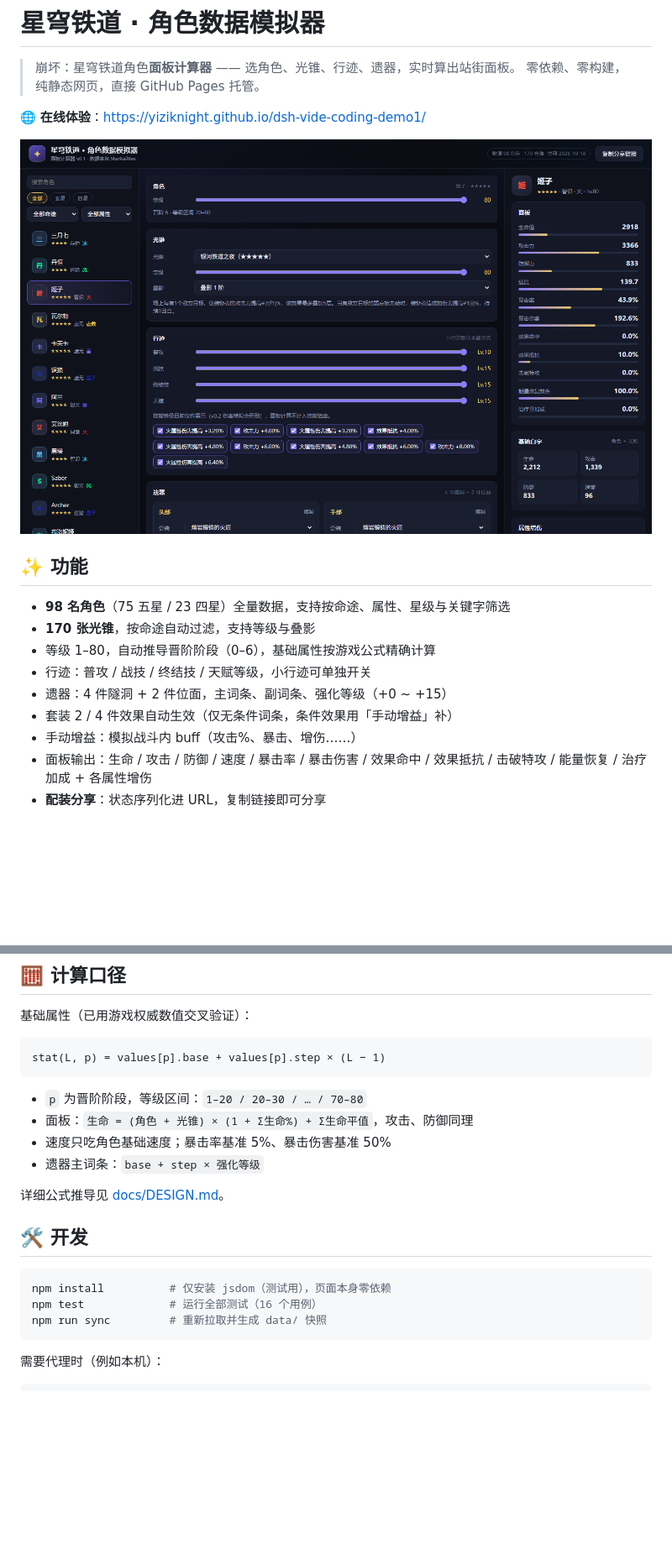
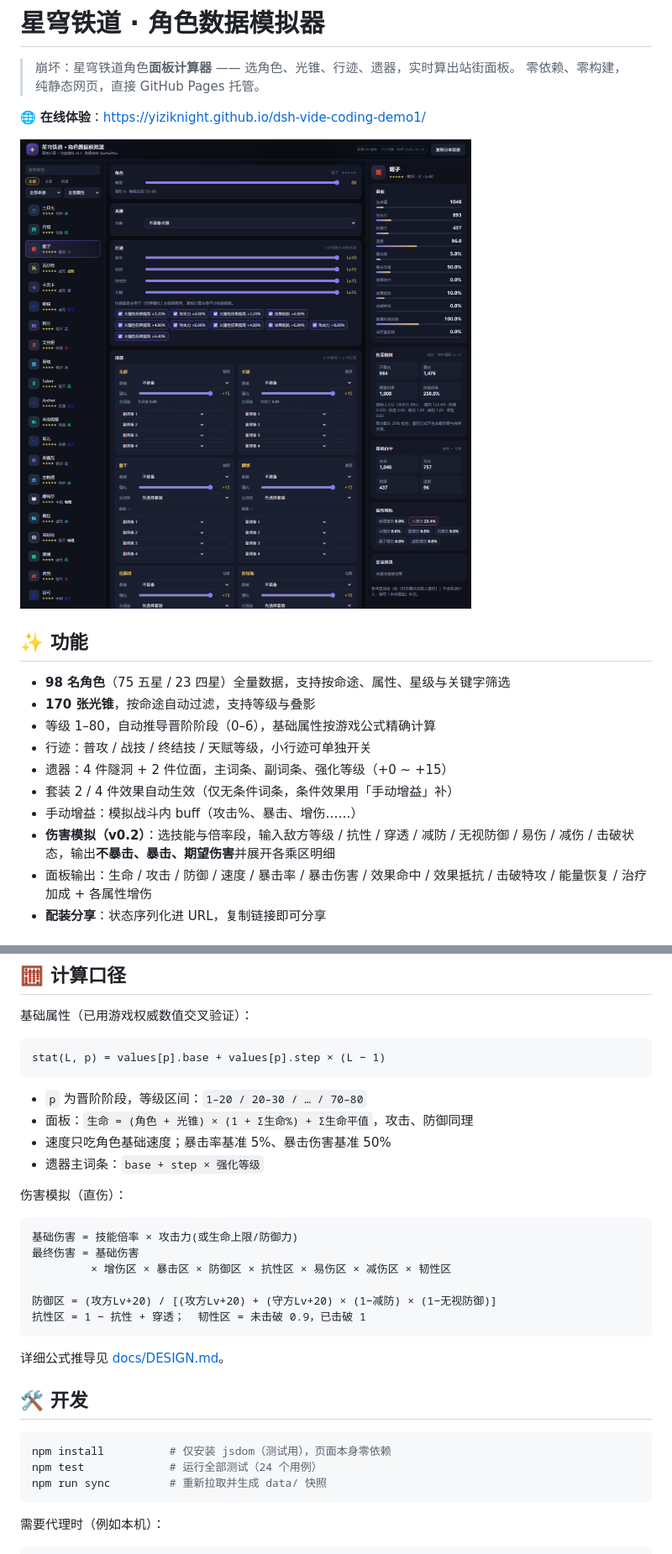
Before and after one commit to yiziKnight/dsh-vide-coding-demo1, a Markdown page: README.md, 2 parts joined by grey strips. Shown at 84% size. GitHub-like rendering; pictures changed too: docs/preview.png; blank space fills up the shorter version.

````diff
--- a/README.md
+++ b/README.md
@@ -16,6 +16,7 @@
 - 遗器：4 件隧洞 + 2 件位面，主词条、副词条、强化等级（+0 ~ +15）
 - 套装 2 / 4 件效果自动生效（仅无条件词条，条件效果用「手动增益」补）
 - 手动增益：模拟战斗内 buff（攻击%、暴击、增伤……）
+- **伤害模拟（v0.2）**：选技能与倍率段，输入敌方等级 / 抗性 / 穿透 / 减防 / 无视防御 / 易伤 / 减伤 / 击破状态，输出**不暴击、暴击、期望伤害**并展开各乘区明细
 - 面板输出：生命 / 攻击 / 防御 / 速度 / 暴击率 / 暴击伤害 / 效果命中 / 效果抵抗 / 击破特攻 / 能量恢复 / 治疗加成 + 各属性增伤
 - **配装分享**：状态序列化进 URL，复制链接即可分享
 
@@ -67,13 +68,24 @@ stat(L, p) = values[p].base + values[p].step × (L − 1)
 - 速度只吃角色基础速度；暴击率基准 5%、暴击伤害基准 50%
 - 遗器主词条：`base + step × 强化等级`
 
+伤害模拟（直伤）：
+
+```text
+基础伤害 = 技能倍率 × 攻击力(或生命上限/防御力)
+最终伤害 = 基础伤害
+         × 增伤区 × 暴击区 × 防御区 × 抗性区 × 易伤区 × 减伤区 × 韧性区
+
+防御区 = (攻方Lv+20) / [(攻方Lv+20) + (守方Lv+20) × (1−减防) × (1−无视防御)]
+抗性区 = 1 − 抗性 + 穿透；  韧性区 = 未击破 0.9，已击破 1
+```
+
 详细公式推导见 [docs/DESIGN.md](docs/DESIGN.md)。
 
 ## 🛠 开发
 
 ```bash
 npm install          # 仅安装 jsdom（测试用），页面本身零依赖
-npm test             # 运行全部测试（16 个用例）
+npm test             # 运行全部测试（24 个用例）
 npm run sync         # 重新拉取并生成 data/ 快照
 ```
 
````
Also changed, not shown: other parts of README.md (+1 -1 lines), docs/DESIGN.md (+23 -4 lines), 6 other files.
